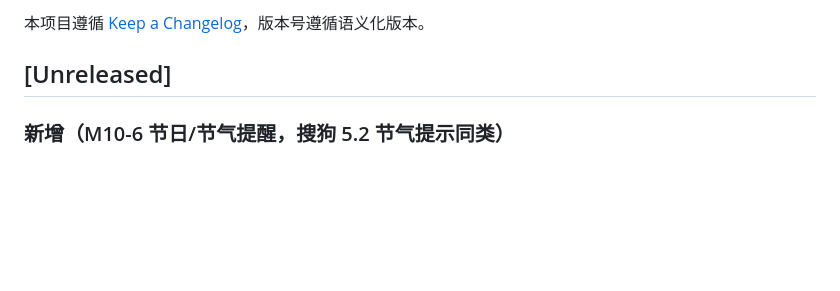
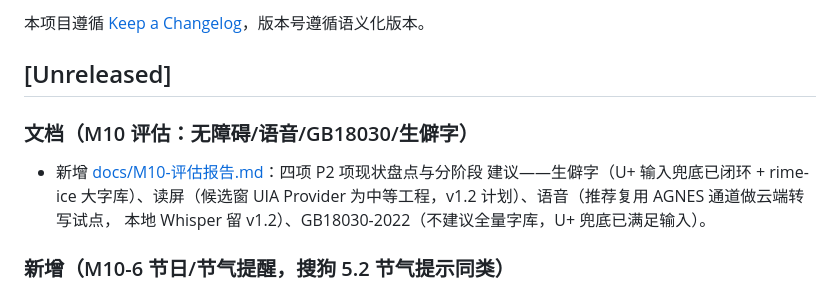
Before and after one commit to hkm-a/shurufa, a Markdown page: CHANGELOG.md, the part around the change. Drawn GitHub-style; blank space fills up the shorter version.

Commit message:
docs: M10 评估报告（无障碍/语音/GB18030/生僻字 分阶段建议）

```diff
--- a/CHANGELOG.md
+++ b/CHANGELOG.md
@@ -3,6 +3,12 @@
 本项目遵循 [Keep a Changelog](https://keepachangelog.com/zh-CN/1.1.0/)，版本号遵循语义化版本。
 
 ## [Unreleased]
+
+### 文档（M10 评估：无障碍/语音/GB18030/生僻字）
+- 新增 [docs/M10-评估报告.md](docs/M10-评估报告.md)：四项 P2 项现状盘点与分阶段
+  建议——生僻字（U+ 输入兜底已闭环 + rime-ice 大字库）、读屏（候选窗 UIA
+  Provider 为中等工程，v1.2 计划）、语音（推荐复用 AGNES 通道做云端转写试点，
+  本地 Whisper 留 v1.2）、GB18030-2022（不建议全量字库，U+ 兜底已满足输入）。
 
 ### 新增（M10-6 节日/节气提醒，搜狗 5.2 节气提示同类）
 - **候选栏节气/节日提示**：输入 `jieqi` → 「今日节气：xxx」（无节气日显示
```
Also changed, not shown: docs/M10-评估报告.md (added, +69 -0 lines), docs/开发计划.md (+2 -1 lines).
